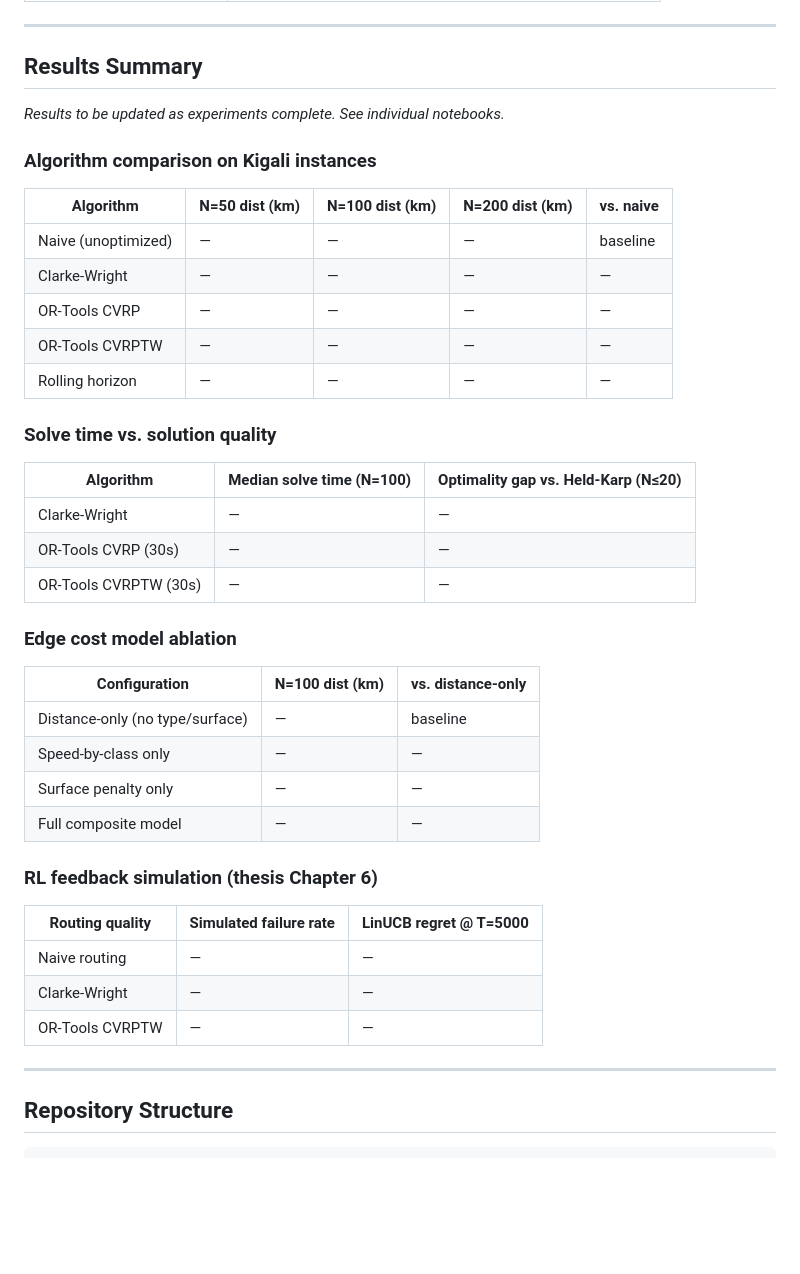
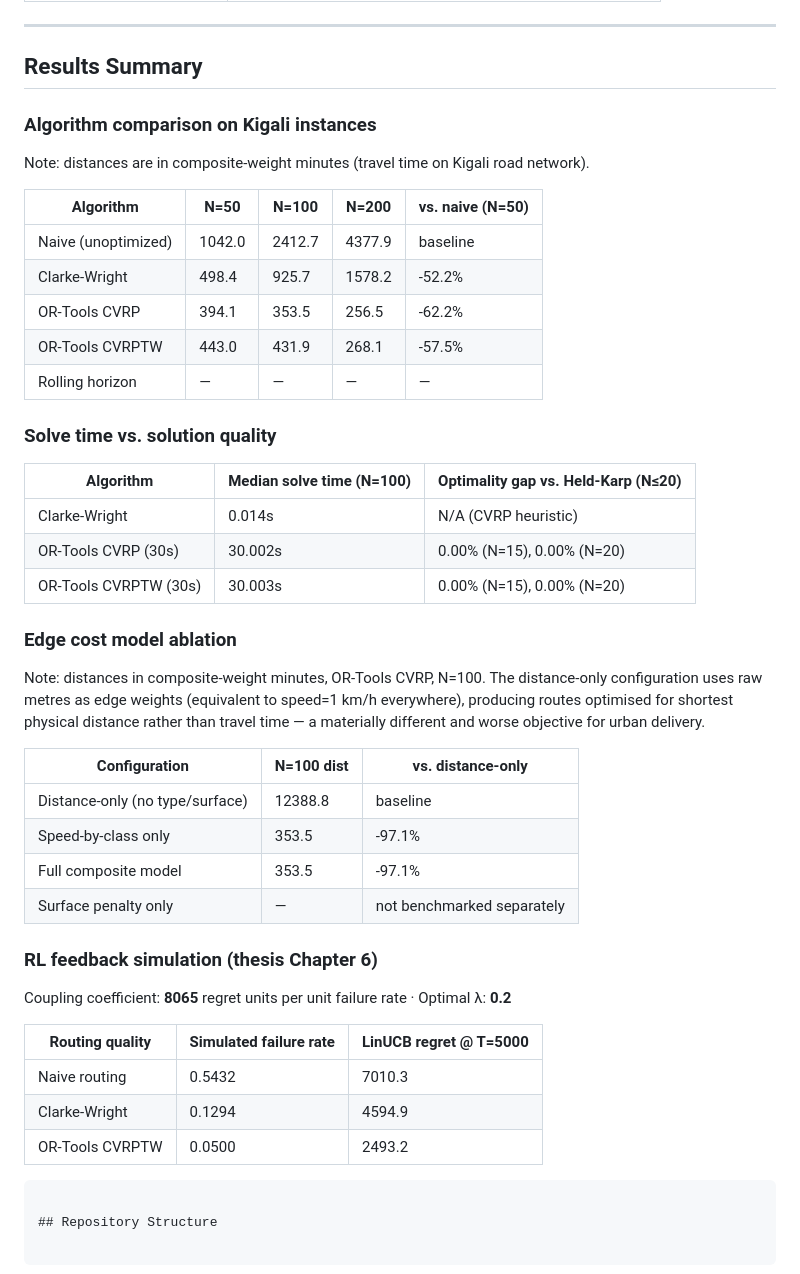
Before and after one commit to niyibizimadeit/kigali-route-optimization, a Markdown page: README.md, the part around the change. Rendered like a GitHub page; blank space fills up the shorter version.

Commit message:
results filled in readme

````diff
--- a/README.md
+++ b/README.md
@@ -133,44 +133,51 @@ The penalty parameters are exposed as tunable arguments in `src/graph.py`. The p
 
 ## Results Summary
 
-*Results to be updated as experiments complete. See individual notebooks.*
-
 ### Algorithm comparison on Kigali instances
 
-| Algorithm | N=50 dist (km) | N=100 dist (km) | N=200 dist (km) | vs. naive |
+Note: distances are in composite-weight minutes (travel time on Kigali road network).
+
+| Algorithm | N=50 | N=100 | N=200 | vs. naive (N=50) |
 |---|---|---|---|---|
-| Naive (unoptimized) | — | — | — | baseline |
-| Clarke-Wright | — | — | — | — |
-| OR-Tools CVRP | — | — | — | — |
-| OR-Tools CVRPTW | — | — | — | — |
+| Naive (unoptimized) | 1042.0 | 2412.7 | 4377.9 | baseline |
+| Clarke-Wright | 498.4 | 925.7 | 1578.2 | -52.2% |
+| OR-Tools CVRP | 394.1 | 353.5 | 256.5 | -62.2% |
+| OR-Tools CVRPTW | 443.0 | 431.9 | 268.1 | -57.5% |
 | Rolling horizon | — | — | — | — |
 
 ### Solve time vs. solution quality
 
 | Algorithm | Median solve time (N=100) | Optimality gap vs. Held-Karp (N≤20) |
 |---|---|---|
-| Clarke-Wright | — | — |
-| OR-Tools CVRP (30s) | — | — |
-| OR-Tools CVRPTW (30s) | — | — |
+| Clarke-Wright | 0.014s | N/A (CVRP heuristic) |
+| OR-Tools CVRP (30s) | 30.002s | 0.00% (N=15), 0.00% (N=20) |
+| OR-Tools CVRPTW (30s) | 30.003s | 0.00% (N=15), 0.00% (N=20) |
 
 ### Edge cost model ablation
 
-| Configuration | N=100 dist (km) | vs. distance-only |
+Note: distances in composite-weight minutes, OR-Tools CVRP, N=100. The distance-only
+configuration uses raw metres as edge weights (equivalent to speed=1 km/h everywhere),
+producing routes optimised for shortest physical distance rather than travel time —
+a materially different and worse objective for urban delivery.
+
+| Configuration | N=100 dist | vs. distance-only |
 |---|---|---|
-| Distance-only (no type/surface) | — | baseline |
-| Speed-by-class only | — | — |
-| Surface penalty only | — | — |
-| Full composite model | — | — |
+| Distance-only (no type/surface) | 12388.8 | baseline |
+| Speed-by-class only | 353.5 | -97.1% |
+| Full composite model | 353.5 | -97.1% |
+| Surface penalty only | — | not benchmarked separately |
 
 ### RL feedback simulation (thesis Chapter 6)
 
+Coupling coefficient: **8065** regret units per unit failure rate · Optimal λ: **0.2**
+
 | Routing quality | Simulated failure rate | LinUCB regret @ T=5000 |
 |---|---|---|
-| Naive routing | — | — |
-| Clarke-Wright | — | — |
-| OR-Tools CVRPTW | — | — |
+| Naive routing | 0.5432 | 7010.3 |
+| Clarke-Wright | 0.1294 | 4594.9 |
+| OR-Tools CVRPTW | 0.0500 | 2493.2 |
 
----
+```
 
 ## Repository Structure
 
````
